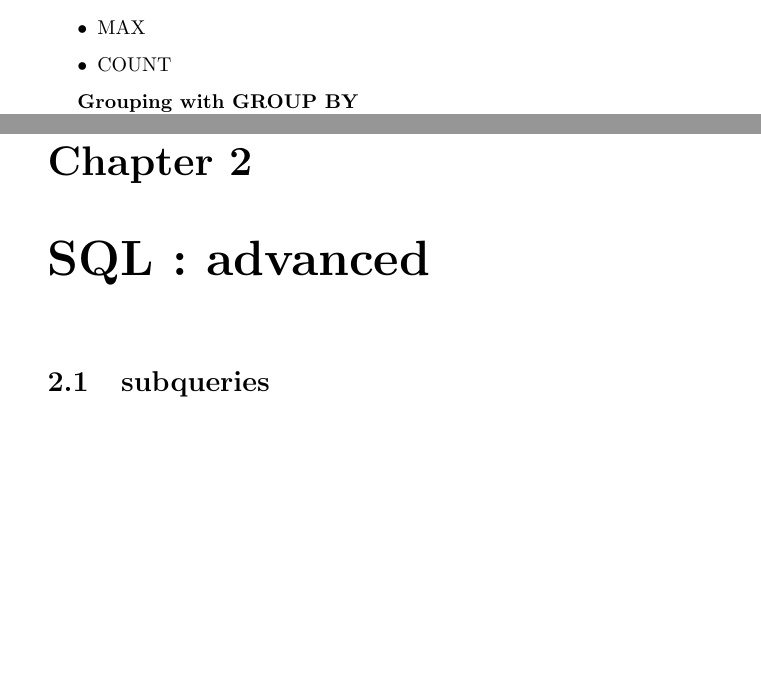
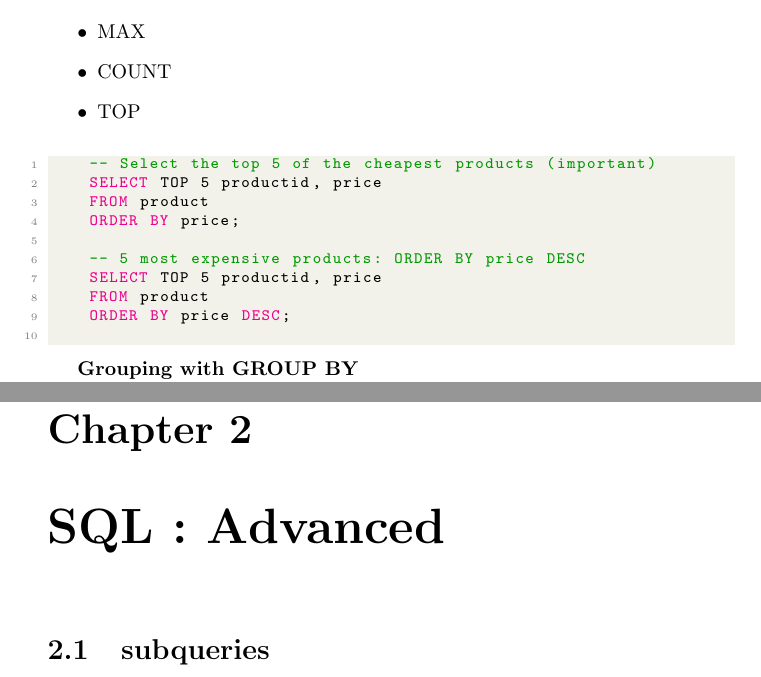
Before and after one commit to JeeVeeVee/samenvattingen, a LaTeX thesis (databases/databases.tex): two parts of pages 7 and 9 of 20, joined at a grey line, cut so that both start at the same text, the shorter picture padded with empty space. Compiled offline with pdfLaTeX.

Commit message:
Added TOP-function

```diff
--- a/databases/databases.tex
+++ b/databases/databases.tex
@@ -131,7 +131,20 @@
 		\item MIN
 		\item MAX
 		\item COUNT
+		\item TOP
 	\end{itemize}
+
+   \begin{lstlisting}[language=SQL]
+		-- Select the top 5 of the cheapest products (important)
+		SELECT TOP 5 productid, price
+		FROM product
+		ORDER BY price;
+
+		-- 5 most expensive products: ORDER BY price DESC
+		SELECT TOP 5 productid, price
+		FROM product
+		ORDER BY price DESC;
+   \end{lstlisting}
 
 	\textbf{Grouping with GROUP BY}
 
@@ -180,7 +193,7 @@ ON Teams.playerno = Player.playerno\end{lstlisting}
 	\textbf{INTERSECT} returns all the records that are in both of the query-results
 	\textbf{EXCEPT} returns all records that are only in the first query-result
 
-	\chapter{SQL : advanced}
+	\chapter{SQL : Advanced}
 	\section{subqueries}
 	A subquery can return a single value, or a single column, or more columns.
 	ANY and ALL are 2 keywords for comparing a subquery which returns a column.
```
Also changed, not shown: databases/databases.pdf, databases/databases.tex (2 more changed lines).
